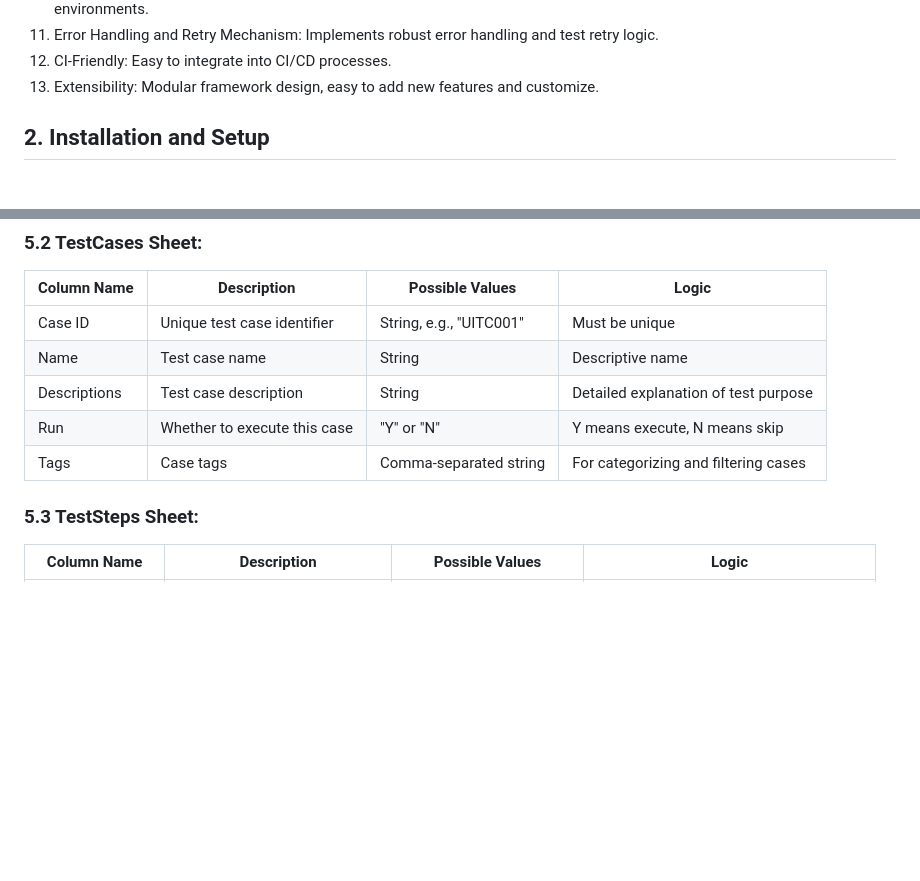
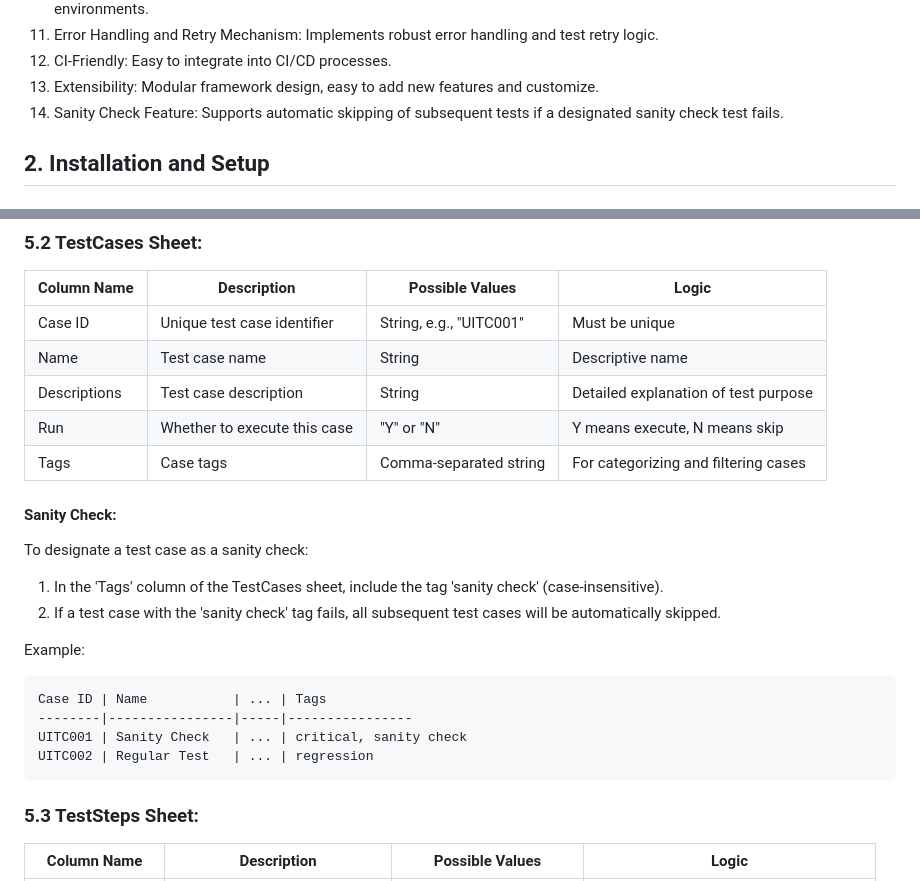
Before and after one commit to huangsx0213/e2e_test_framework, a Markdown page: README.md, 2 parts joined by grey strips. GitHub-like rendering; blank space fills up the shorter version.

````diff
--- a/README.md
+++ b/README.md
@@ -31,6 +31,7 @@ This automated testing framework offers the following features:
 11. Error Handling and Retry Mechanism: Implements robust error handling and test retry logic.
 12. CI-Friendly: Easy to integrate into CI/CD processes.
 13. Extensibility: Modular framework design, easy to add new features and customize.
+14. Sanity Check Feature: Supports automatic skipping of subsequent tests if a designated sanity check test fails.
 
 ## 2. Installation and Setup
 
@@ -225,6 +239,19 @@ python yaml_config_cli.py configs/api_test_config.yaml --remove-from-list tags d
 | Descriptions | Test case description | String | Detailed explanation of test purpose |
 | Run | Whether to execute this case | "Y" or "N" | Y means execute, N means skip |
 | Tags | Case tags | Comma-separated string | For categorizing and filtering cases |
+
+#### Sanity Check:
+To designate a test case as a sanity check:
+1. In the 'Tags' column of the TestCases sheet, include the tag 'sanity check' (case-insensitive).
+2. If a test case with the 'sanity check' tag fails, all subsequent test cases will be automatically skipped.
+
+Example:
+```
+Case ID | Name           | ... | Tags
+--------|----------------|-----|----------------
+UITC001 | Sanity Check   | ... | critical, sanity check
+UITC002 | Regular Test   | ... | regression
+```
 
 ### 5.3 TestSteps Sheet:
 | Column Name | Description | Possible Values | Logic |
````
Also changed, not shown: other parts of README.md (+37 -0 lines).
